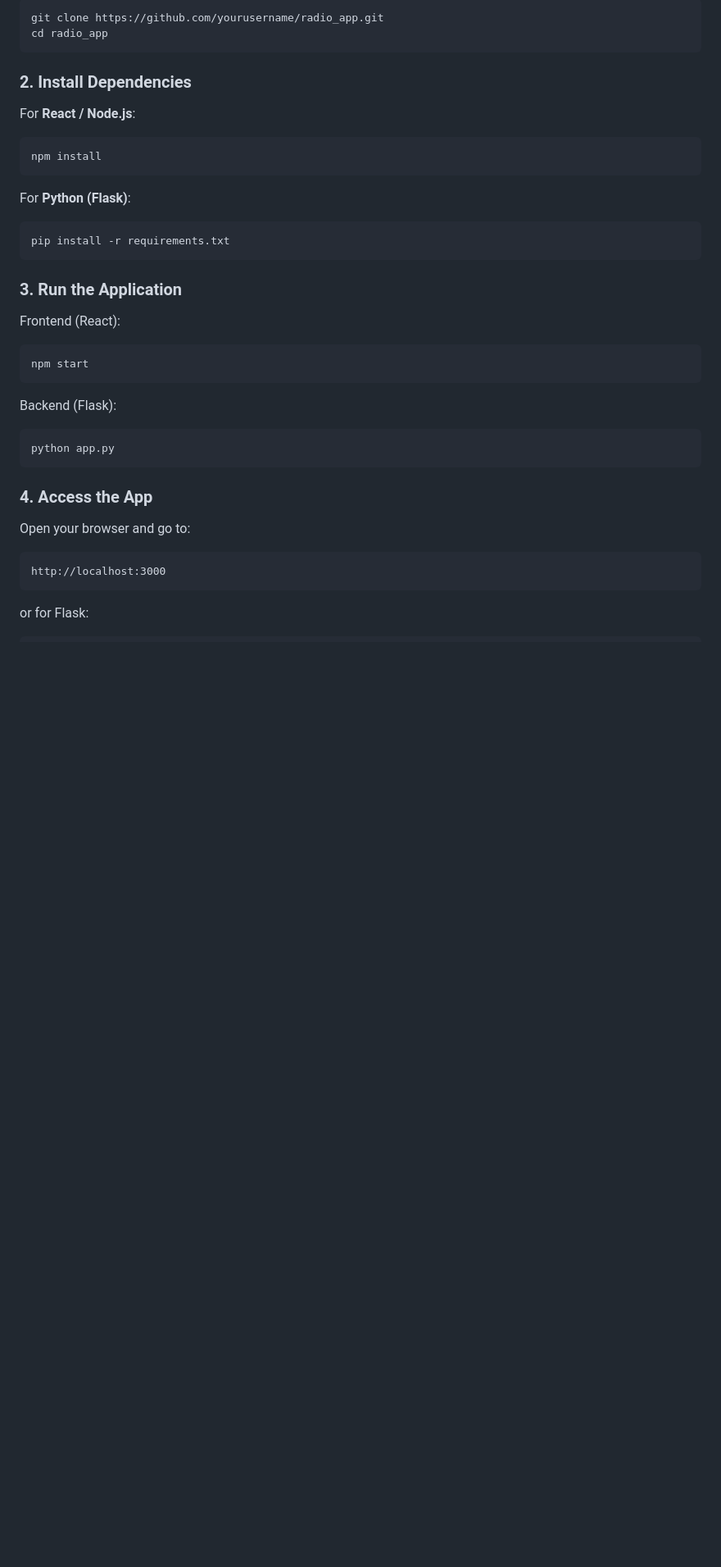
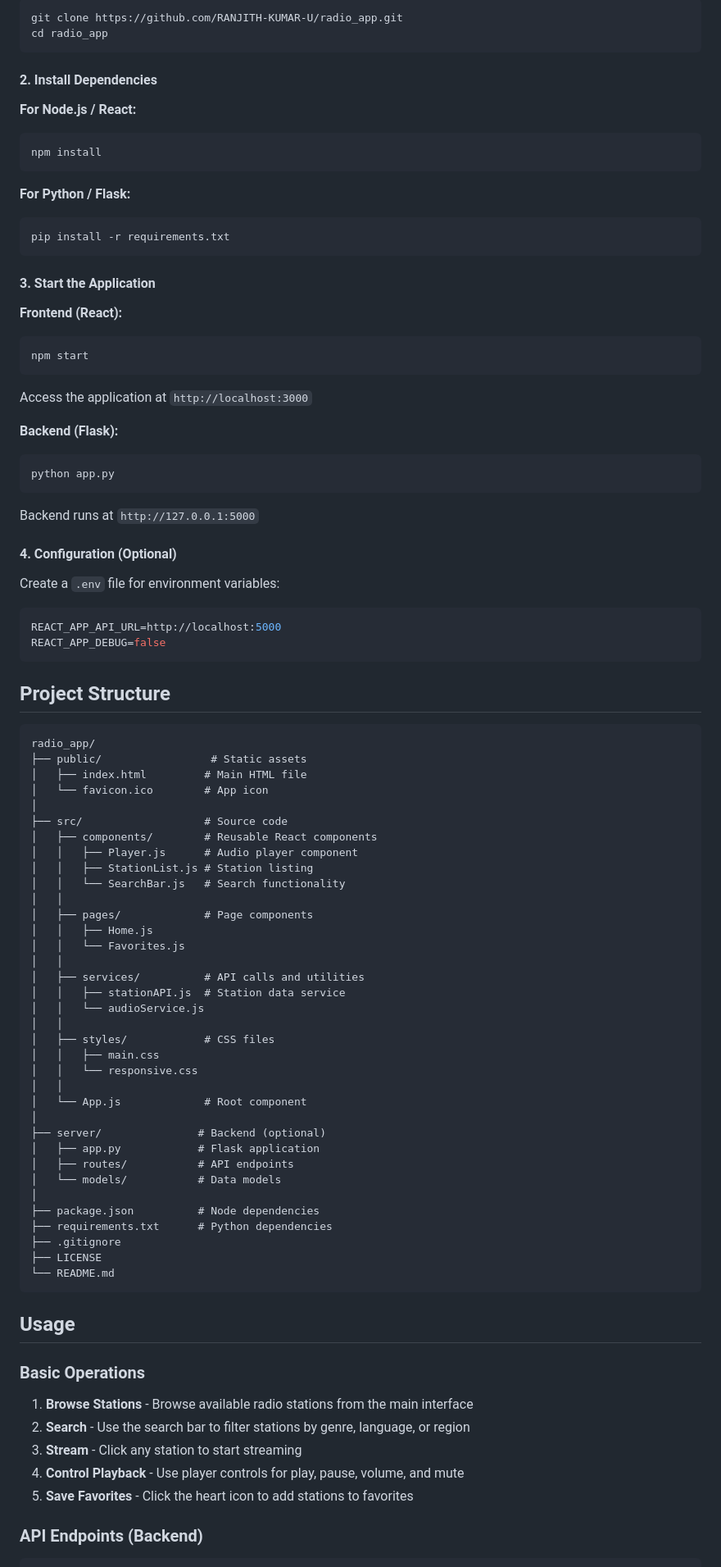
Before and after one commit to RANJITH-KUMAR-U/radio_app, a Markdown page: README.md, the part around one of its changes. Shown at 82% size. GitHub-like rendering; blank space fills up the shorter version.

````diff
--- a/README.md
+++ b/README.md
@@ -41,45 +81,100 @@ A modern, responsive **radio streaming web application** that allows users to br
 
 ```bash
-git clone https://github.com/yourusername/radio_app.git
+git clone https://github.com/RANJITH-KUMAR-U/radio_app.git
 cd radio_app
 ```
 
-### 2. Install Dependencies
+#### 2. Install Dependencies
 
-For **React / Node.js**:
+**For Node.js / React:**
 
 ```bash
 npm install
 ```
 
-For **Python (Flask)**:
+**For Python / Flask:**
 
 ```bash
 pip install -r requirements.txt
 ```
 
-### 3. Run the Application
+#### 3. Start the Application
 
-Frontend (React):
+**Frontend (React):**
 
 ```bash
 npm start
 ```
 
-Backend (Flask):
+Access the application at `http://localhost:3000`
+
+**Backend (Flask):**
 
 ```bash
 python app.py
 ```
 
-### 4. Access the App
+Backend runs at `http://127.0.0.1:5000`
 
-Open your browser and go to:
+#### 4. Configuration (Optional)
+
+Create a `.env` file for environment variables:
+
+```env
+REACT_APP_API_URL=http://localhost:5000
+REACT_APP_DEBUG=false
+```
+
+## Project Structure
 
 ```
-http://localhost:3000
+radio_app/
+├── public/                 # Static assets
+│   ├── index.html         # Main HTML file
+│   └── favicon.ico        # App icon
+│
+├── src/                   # Source code
+│   ├── components/        # Reusable React components
+│   │   ├── Player.js      # Audio player component
+│   │   ├── StationList.js # Station listing
+│   │   └── SearchBar.js   # Search functionality
+│   │
+│   ├── pages/             # Page components
+│   │   ├── Home.js
+│   │   └── Favorites.js
+│   │
+│   ├── services/          # API calls and utilities
+│   │   ├── stationAPI.js  # Station data service
+│   │   └── audioService.js
+│   │
+│   ├── styles/            # CSS files
+│   │   ├── main.css
+│   │   └── responsive.css
+│   │
+│   └── App.js             # Root component
+│
+├── server/               # Backend (optional)
+│   ├── app.py            # Flask application
+│   ├── routes/           # API endpoints
+│   └── models/           # Data models
+│
+├── package.json          # Node dependencies
+├── requirements.txt      # Python dependencies
+├── .gitignore
+├── LICENSE
+└── README.md
 ```
 
-or for Flask:
+## Usage
+
+### Basic Operations
+
+1. **Browse Stations** - Browse available radio stations from the main interface
+2. **Search** - Use the search bar to filter stations by genre, language, or region
+3. **Stream** - Click any station to start streaming
+4. **Control Playback** - Use player controls for play, pause, volume, and mute
+5. **Save Favorites** - Click the heart icon to add stations to favorites
+
+### API Endpoints (Backend)
 
 ```
````
Also changed, not shown: other parts of README.md (+140 -82 lines).
